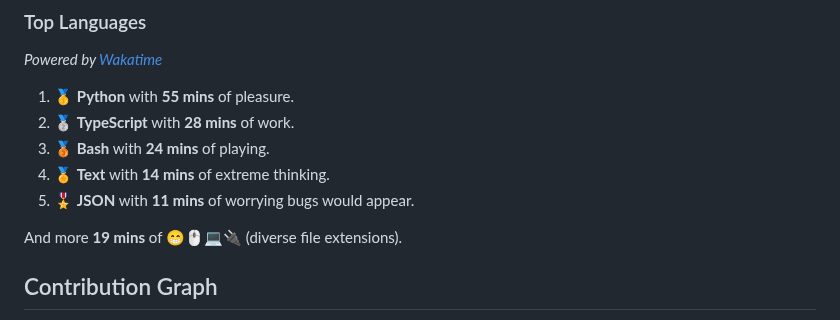
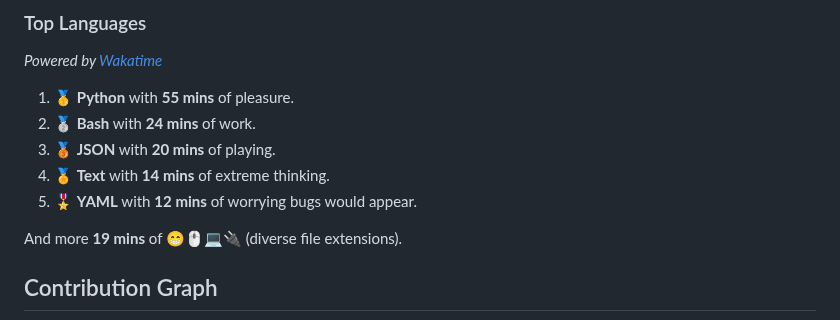
Before and after one commit to wilkerHop/wilkerHop, a Markdown page: README.md, the part around the change. Rendered like a GitHub page.

Commit message:
docs: update news

```diff
--- a/README.md
+++ b/README.md
@@ -84,10 +84,10 @@
 _Powered by [Wakatime](https://wakatime.com/@wilkerHop)_
 
 1. 🥇 **Python** with **55 mins** of pleasure.
-2. 🥈 **TypeScript** with **28 mins** of work.
-3. 🥉 **Bash** with **24 mins** of playing.
+2. 🥈 **Bash** with **24 mins** of work.
+3. 🥉 **JSON** with **20 mins** of playing.
 4. 🏅 **Text** with **14 mins** of extreme thinking.
-5. 🎖️ **JSON** with **11 mins** of worrying bugs would appear.
+5. 🎖️ **YAML** with **12 mins** of worrying bugs would appear.
 
 And more **19 mins** of 😁🖱💻🔌 (diverse file extensions).
 
```
